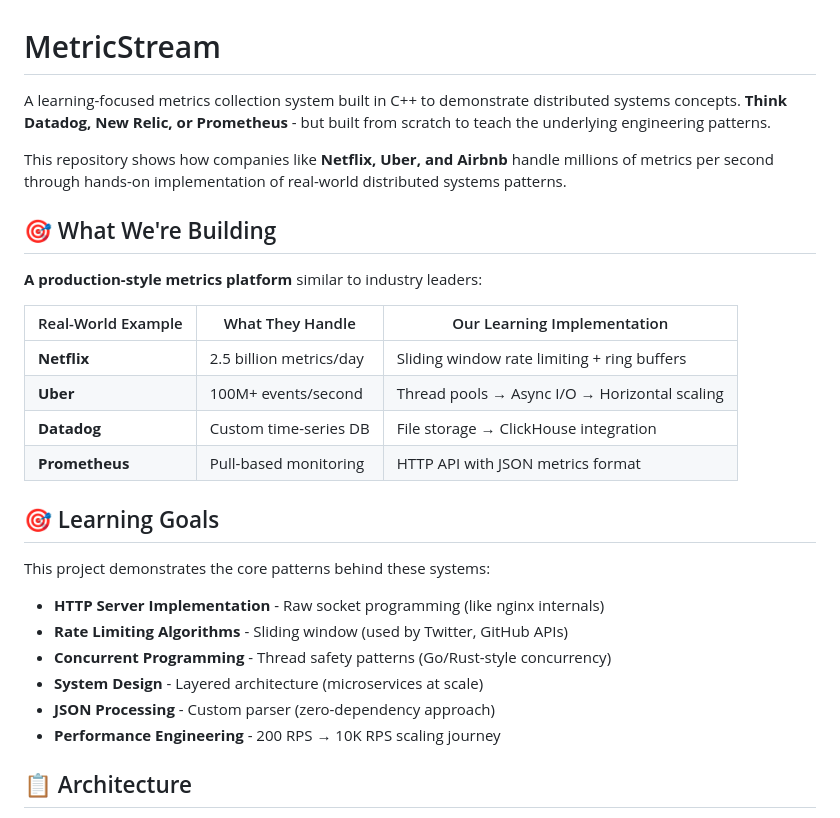
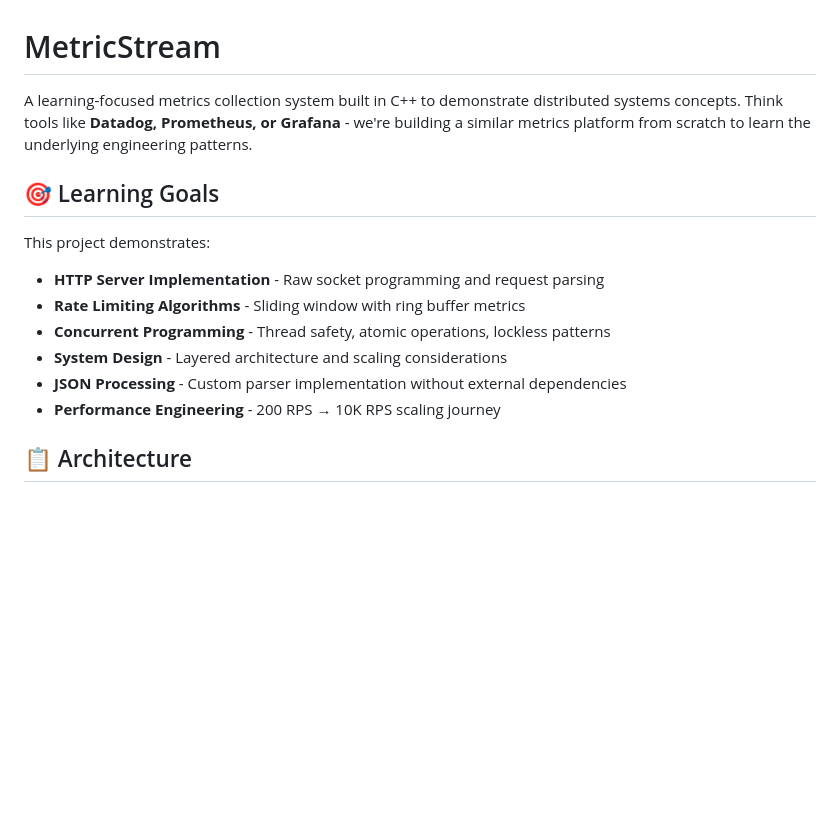
Before and after one commit to kapil0x/MetricsStream, a Markdown page: README.md, the part around the change. Drawn GitHub-style; blank space fills up the shorter version.

Commit message:
Simplify README by removing excessive product comparisons
- Keep just 3 key tools (Datadog, Prometheus, Grafana) for context
- Remove detailed comparison tables and company examples
- Focus on core learning goals rather than marketing comparisons
- Clean, developer-focused introduction

🤖 Generated with [Claude Code](https://claude.ai/code)

Co-Authored-By: Claude <noreply@anthropic.com>

```diff
--- a/README.md
+++ b/README.md
@@ -1,28 +1,15 @@
 # MetricStream
 
-A learning-focused metrics collection system built in C++ to demonstrate distributed systems concepts. **Think Datadog, New Relic, or Prometheus** - but built from scratch to teach the underlying engineering patterns.
-
-This repository shows how companies like **Netflix, Uber, and Airbnb** handle millions of metrics per second through hands-on implementation of real-world distributed systems patterns.
-
-## 🎯 What We're Building
-
-**A production-style metrics platform** similar to industry leaders:
-
-| Real-World Example | What They Handle | Our Learning Implementation |
-|---|---|---|
-| **Netflix** | 2.5 billion metrics/day | Sliding window rate limiting + ring buffers |
-| **Uber** | 100M+ events/second | Thread pools → Async I/O → Horizontal scaling |
-| **Datadog** | Custom time-series DB | File storage → ClickHouse integration |
-| **Prometheus** | Pull-based monitoring | HTTP API with JSON metrics format |
+A learning-focused metrics collection system built in C++ to demonstrate distributed systems concepts. Think tools like **Datadog, Prometheus, or Grafana** - we're building a similar metrics platform from scratch to learn the underlying engineering patterns.
 
 ## 🎯 Learning Goals
 
-This project demonstrates the core patterns behind these systems:
-- **HTTP Server Implementation** - Raw socket programming (like nginx internals)
-- **Rate Limiting Algorithms** - Sliding window (used by Twitter, GitHub APIs)
-- **Concurrent Programming** - Thread safety patterns (Go/Rust-style concurrency)
-- **System Design** - Layered architecture (microservices at scale)
-- **JSON Processing** - Custom parser (zero-dependency approach)
+This project demonstrates:
+- **HTTP Server Implementation** - Raw socket programming and request parsing
+- **Rate Limiting Algorithms** - Sliding window with ring buffer metrics
+- **Concurrent Programming** - Thread safety, atomic operations, lockless patterns
+- **System Design** - Layered architecture and scaling considerations
+- **JSON Processing** - Custom parser implementation without external dependencies
 - **Performance Engineering** - 200 RPS → 10K RPS scaling journey
 
 ## 📋 Architecture
```
